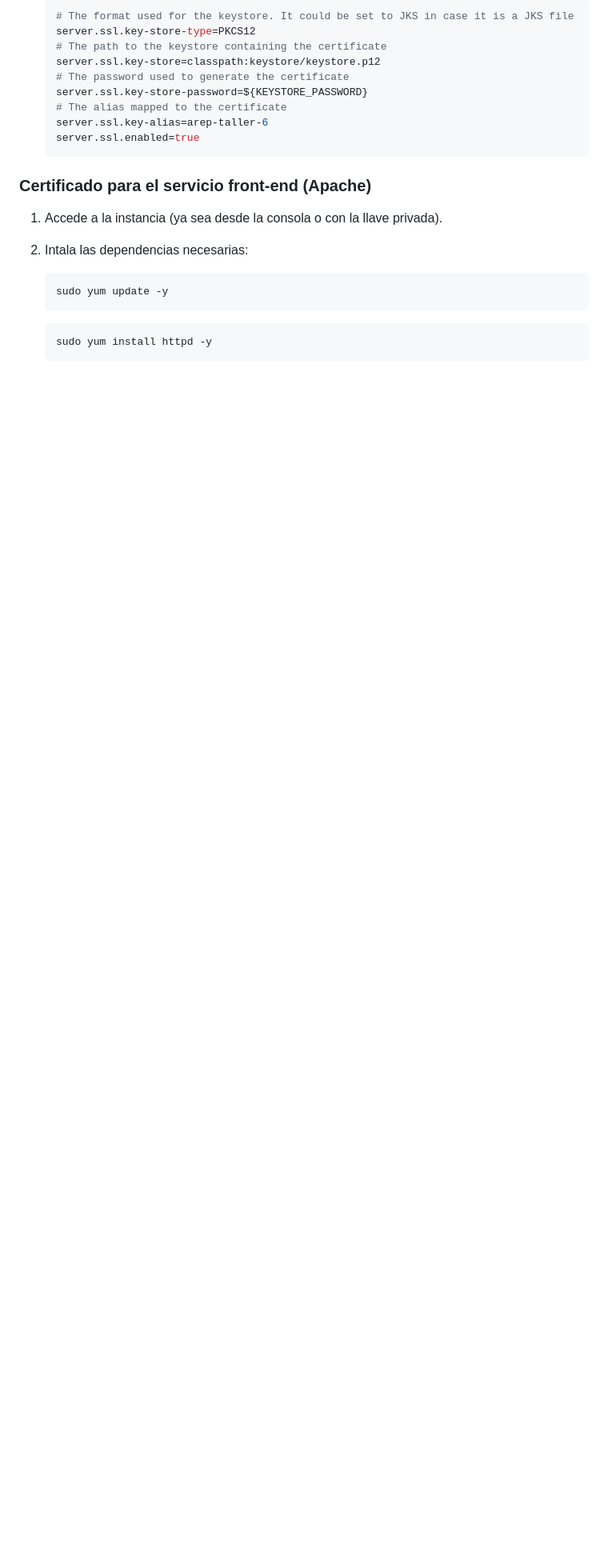
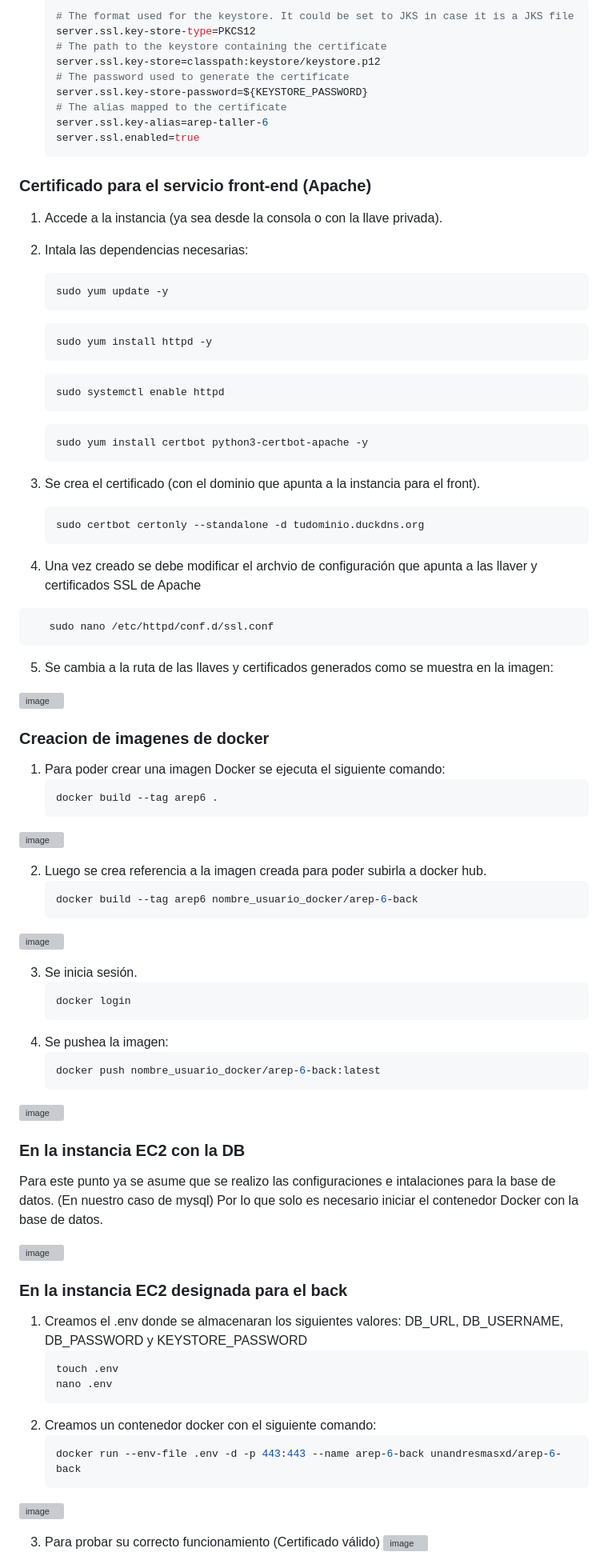
Before and after one commit to MiltonGutierrez/AREP-TALLER-6, a Markdown page: README.md, the part around one of its changes. Shown at 80% size. Drawn GitHub-style; blank space fills up the shorter version; grey boxes are pictures that could not be loaded.

````diff
--- a/README.md
+++ b/README.md
@@ -76,3 +76,68 @@ Primero se crean las instancias EC2 para el back y el front, con las ips publica
    sudo yum install httpd -y
    ```
    ```bash
+   sudo systemctl enable httpd
+   ```
+    ```bash
+   sudo yum install certbot python3-certbot-apache -y
+   ```
+3. Se crea el certificado (con el dominio que apunta a la instancia para el front).
+   ```bash
+   sudo certbot certonly --standalone -d tudominio.duckdns.org
+   ```
+4. Una vez creado se debe modificar el archvio de configuración que apunta a las llaver y certificados SSL de Apache
+
+```bash
+   sudo nano /etc/httpd/conf.d/ssl.conf
+```
+5. Se cambia a la ruta de las llaves y certificados generados como se muestra en la imagen:
+
+![image](https://github.com/user-attachments/assets/6985fb29-564f-4610-bc31-178de2e19414)
+
+
+### Creacion de imagenes de docker
+
+1. Para poder crear una imagen Docker se ejecuta el siguiente comando:
+   ```bash
+   docker build --tag arep6 .
+   ```
+![image](https://github.com/user-attachments/assets/894c754a-b2e2-4f88-835f-d3e80a65047b)
+
+2. Luego se crea referencia a la imagen creada para poder subirla a docker hub.
+   ```bash
+   docker build --tag arep6 nombre_usuario_docker/arep-6-back
+   ```
+![image](https://github.com/user-attachments/assets/11ca9a94-6b9e-440b-8e59-41809eb6fa33)
+
+3. Se inicia sesión.
+   ```bash
+   docker login
+   ```
+4. Se pushea la imagen:
+   ```bash
+   docker push nombre_usuario_docker/arep-6-back:latest
+   ```
+![image](https://github.com/user-attachments/assets/5b954aab-ea19-42ae-bd4e-014ccd74e908)
+
+### En la instancia EC2 con la DB
+Para este punto ya se asume que se realizo las configuraciones e intalaciones para la base de datos. (En nuestro caso de mysql) Por lo que solo es necesario iniciar el contenedor Docker con la base de datos.
+
+![image](https://github.com/user-attachments/assets/58db1a15-b5e5-4bb6-8b58-a71fc7a2af14)
+
+### En la instancia EC2 designada para el back
+
+1. Creamos el .env donde se almacenaran los siguientes valores: DB_URL, DB_USERNAME, DB_PASSWORD y KEYSTORE_PASSWORD
+   ```bash
+   touch .env
+   nano .env
+   ```
+2. Creamos un contenedor docker con el siguiente comando:
+   ```bash
+   docker run --env-file .env -d -p 443:443 --name arep-6-back unandresmasxd/arep-6-back
+   ```
+![image](https://github.com/user-attachments/assets/a458f425-018d-46f9-9128-bdaff863f96f)
+
+3. Para probar su correcto funcionamiento (Certificado válido)
+![image](https://github.com/user-attachments/assets/57392aab-9cc8-404c-b916-172028eecc9d)
+
+
````
Also changed, not shown: other parts of README.md (+36 -62 lines).
